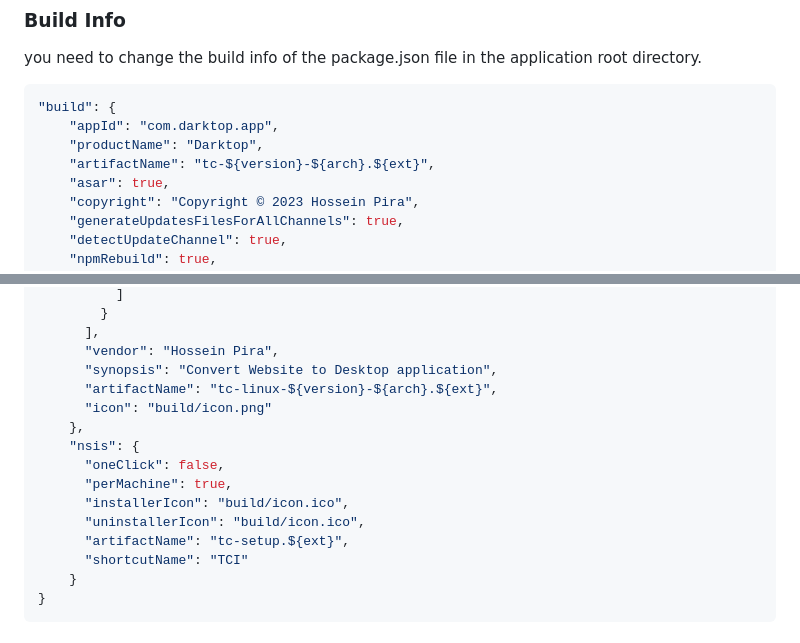
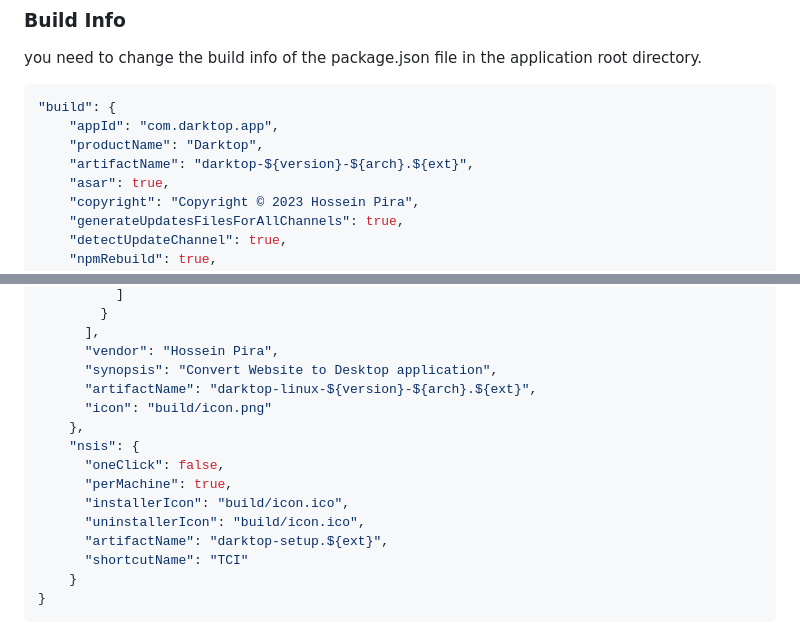
Before and after one commit to ReactMVC/Darktop, a Markdown page: README.md, 2 parts joined by grey strips. Rendered like a GitHub page.

```diff
--- a/README.md
+++ b/README.md
@@ -128,7 +128,7 @@ you need to change the build info of the package.json file in the application ro
 "build": {
     "appId": "com.darktop.app",
     "productName": "Darktop",
-    "artifactName": "tc-${version}-${arch}.${ext}",
+    "artifactName": "darktop-${version}-${arch}.${ext}",
     "asar": true,
     "copyright": "Copyright © 2023 Hossein Pira",
     "generateUpdatesFilesForAllChannels": true,
@@ -173,7 +173,7 @@ you need to change the build info of the package.json file in the application ro
       ],
       "vendor": "Hossein Pira",
       "synopsis": "Convert Website to Desktop application",
-      "artifactName": "tc-linux-${version}-${arch}.${ext}",
+      "artifactName": "darktop-linux-${version}-${arch}.${ext}",
       "icon": "build/icon.png"
     },
     "nsis": {
@@ -181,7 +181,7 @@ you need to change the build info of the package.json file in the application ro
       "perMachine": true,
       "installerIcon": "build/icon.ico",
       "uninstallerIcon": "build/icon.ico",
-      "artifactName": "tc-setup.${ext}",
+      "artifactName": "darktop-setup.${ext}",
       "shortcutName": "TCI"
     }
 }
```
